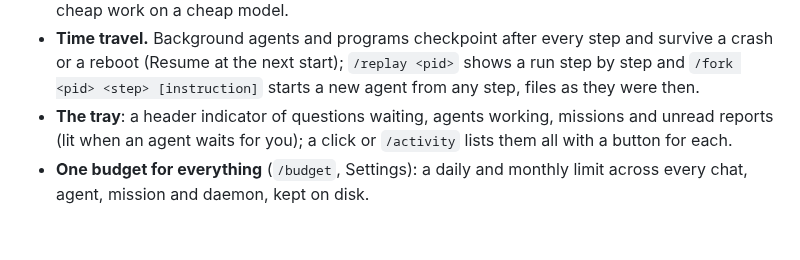
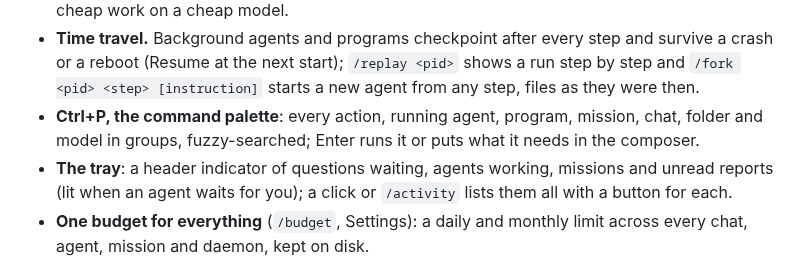
Before and after one commit to the-priest/ChuckNorris, a Markdown page: CHANGELOG.md, the part around the change. Drawn GitHub-style; blank space fills up the shorter version.

```diff
--- a/CHANGELOG.md
+++ b/CHANGELOG.md
@@ -46,6 +46,9 @@ The third roadmap (`docs/ROADMAP.md`, phases 10–15), with tests in
   step and survive a crash or a reboot (Resume at the next start);
   `/replay <pid>` shows a run step by step and `/fork <pid> <step>
   [instruction]` starts a new agent from any step, files as they were then.
+- **Ctrl+P, the command palette**: every action, running agent, program,
+  mission, chat, folder and model in groups, fuzzy-searched; Enter runs it
+  or puts what it needs in the composer.
 - **The tray**: a header indicator of questions waiting, agents working,
   missions and unread reports (lit when an agent waits for you); a click or
   `/activity` lists them all with a button for each.
```
Also changed, not shown: README.md (+7 -0 lines), assets/screenshots/palette.png (added), 4 other files.
